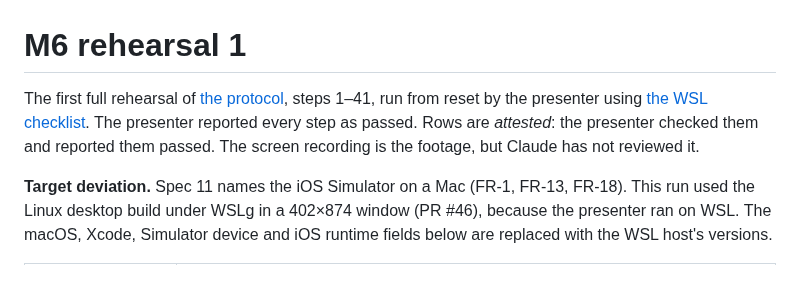
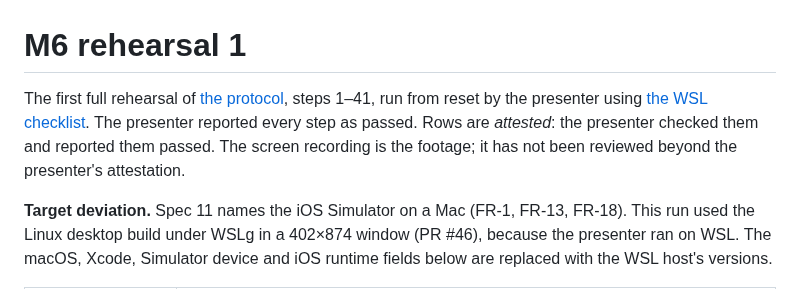
Before and after one commit to VistaMarkets/VistaColosseum, a Markdown page: docs/verification/m6-rehearsal-1.md, the part around the change. Rendered like a GitHub page.

Commit message:
docs: drop local log paths and assistant references from verification records

```diff
--- a/docs/verification/m6-rehearsal-1.md
+++ b/docs/verification/m6-rehearsal-1.md
@@ -1,6 +1,6 @@
 # M6 rehearsal 1
 
-The first full rehearsal of [the protocol](rehearsal-protocol.md), steps 1–41, run from reset by the presenter using [the WSL checklist](presenter-checklist-wsl.md). The presenter reported every step as passed. Rows are *attested*: the presenter checked them and reported them passed. The screen recording is the footage, but Claude has not reviewed it.
+The first full rehearsal of [the protocol](rehearsal-protocol.md), steps 1–41, run from reset by the presenter using [the WSL checklist](presenter-checklist-wsl.md). The presenter reported every step as passed. Rows are *attested*: the presenter checked them and reported them passed. The screen recording is the footage; it has not been reviewed beyond the presenter's attestation.
 
 **Target deviation.** Spec 11 names the iOS Simulator on a Mac (FR-1, FR-13, FR-18). This run used the Linux desktop build under WSLg in a 402×874 window (PR #46), because the presenter ran on WSL. The macOS, Xcode, Simulator device and iOS runtime fields below are replaced with the WSL host's versions.
 
```
